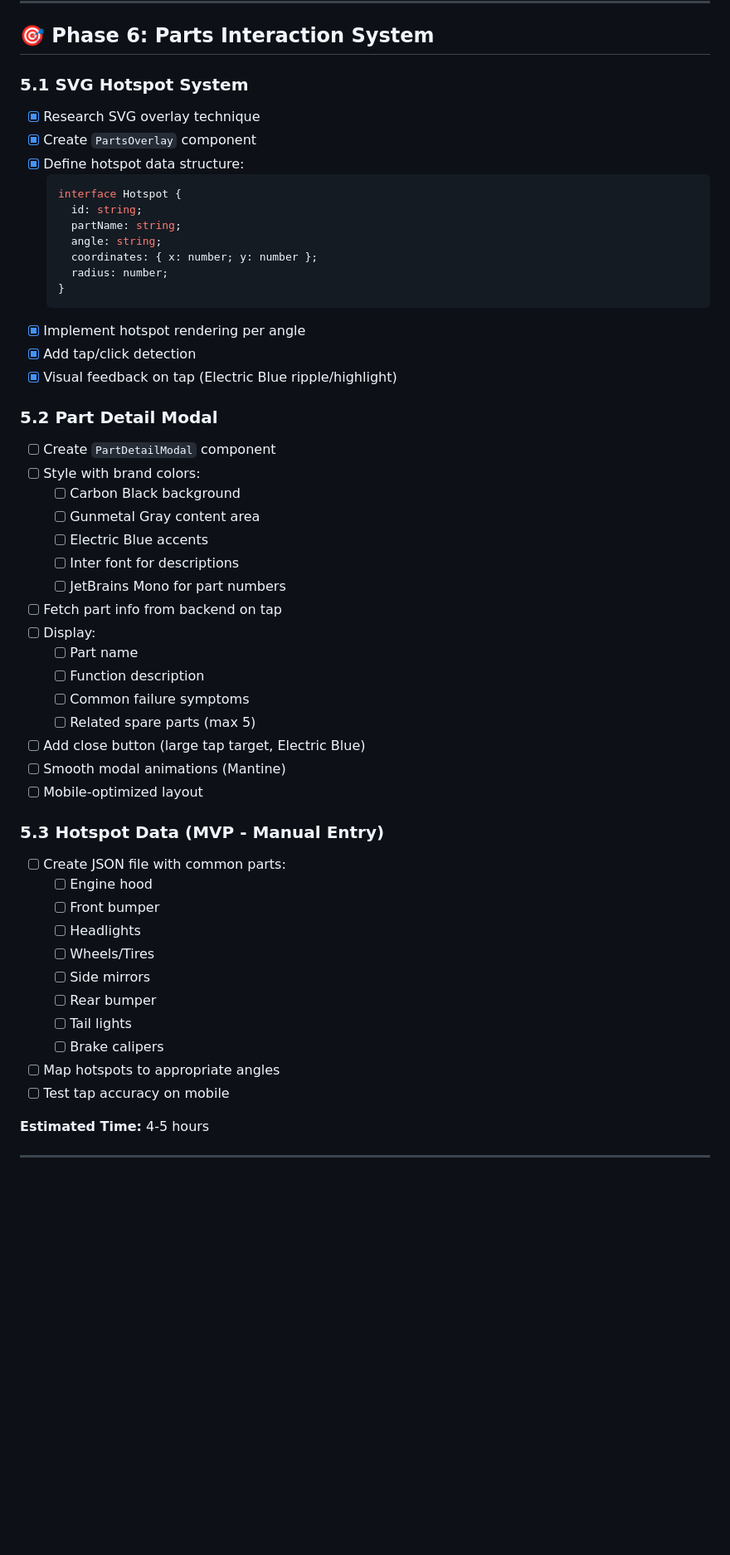
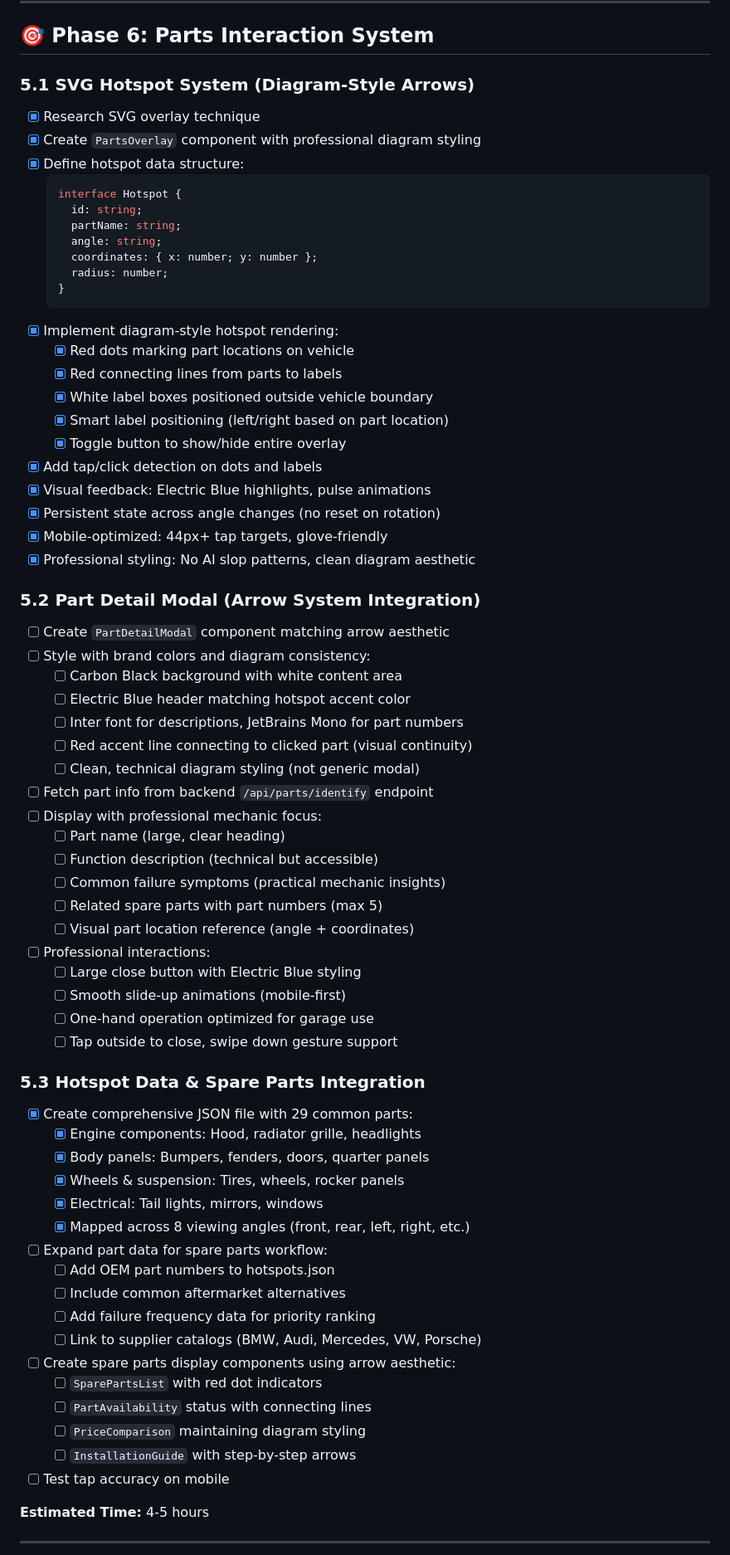
Before and after one commit to kiwanacollins/moto-lens, a Markdown page: TASKS.md, the part around one of its changes. Shown at 83% size. GitHub-like rendering; blank space fills up the shorter version.

Commit message:
feat: enhance SVG hotspot system with professional diagram styling and part detail modal integration

````diff
--- a/TASKS.md
+++ b/TASKS.md
@@ -272,9 +272,9 @@ Building a mobile-first PWA for German vehicle VIN decoding and interactive part
 
 ## 🎯 Phase 6: Parts Interaction System
 
-### 5.1 SVG Hotspot System
+### 5.1 SVG Hotspot System (Diagram-Style Arrows)
 - [x] Research SVG overlay technique
-- [x] Create `PartsOverlay` component
+- [x] Create `PartsOverlay` component with professional diagram styling
 - [x] Define hotspot data structure:
   ```typescript
   interface Hotspot {
@@ -285,39 +285,56 @@ Building a mobile-first PWA for German vehicle VIN decoding and interactive part
     radius: number;
   }
   ```
-- [x] Implement hotspot rendering per angle
-- [x] Add tap/click detection
-- [x] Visual feedback on tap (Electric Blue ripple/highlight)
+- [x] Implement diagram-style hotspot rendering:
+  - [x] Red dots marking part locations on vehicle
+  - [x] Red connecting lines from parts to labels
+  - [x] White label boxes positioned outside vehicle boundary
+  - [x] Smart label positioning (left/right based on part location)
+  - [x] Toggle button to show/hide entire overlay
+- [x] Add tap/click detection on dots and labels
+- [x] Visual feedback: Electric Blue highlights, pulse animations
+- [x] Persistent state across angle changes (no reset on rotation)
+- [x] Mobile-optimized: 44px+ tap targets, glove-friendly
+- [x] Professional styling: No AI slop patterns, clean diagram aesthetic
 
-### 5.2 Part Detail Modal
-- [ ] Create `PartDetailModal` component
-- [ ] Style with brand colors:
-  - [ ] Carbon Black background
-  - [ ] Gunmetal Gray content area
-  - [ ] Electric Blue accents
-  - [ ] Inter font for descriptions
-  - [ ] JetBrains Mono for part numbers
-- [ ] Fetch part info from backend on tap
-- [ ] Display:
-  - [ ] Part name
-  - [ ] Function description
-  - [ ] Common failure symptoms
-  - [ ] Related spare parts (max 5)
-- [ ] Add close button (large tap target, Electric Blue)
-- [ ] Smooth modal animations (Mantine)
-- [ ] Mobile-optimized layout
+### 5.2 Part Detail Modal (Arrow System Integration)
+- [ ] Create `PartDetailModal` component matching arrow aesthetic
+- [ ] Style with brand colors and diagram consistency:
+  - [ ] Carbon Black background with white content area
+  - [ ] Electric Blue header matching hotspot accent color
+  - [ ] Inter font for descriptions, JetBrains Mono for part numbers
+  - [ ] Red accent line connecting to clicked part (visual continuity)
+  - [ ] Clean, technical diagram styling (not generic modal)
+- [ ] Fetch part info from backend `/api/parts/identify` endpoint
+- [ ] Display with professional mechanic focus:
+  - [ ] Part name (large, clear heading)
+  - [ ] Function description (technical but accessible)
+  - [ ] Common failure symptoms (practical mechanic insights)
+  - [ ] Related spare parts with part numbers (max 5)
+  - [ ] Visual part location reference (angle + coordinates)
+- [ ] Professional interactions:
+  - [ ] Large close button with Electric Blue styling
+  - [ ] Smooth slide-up animations (mobile-first)
+  - [ ] One-hand operation optimized for garage use
+  - [ ] Tap outside to close, swipe down gesture support
 
-### 5.3 Hotspot Data (MVP - Manual Entry)
-- [ ] Create JSON file with common parts:
-  - [ ] Engine hood
-  - [ ] Front bumper
-  - [ ] Headlights
-  - [ ] Wheels/Tires
-  - [ ] Side mirrors
-  - [ ] Rear bumper
-  - [ ] Tail lights
-  - [ ] Brake calipers
-- [ ] Map hotspots to appropriate angles
+### 5.3 Hotspot Data & Spare Parts Integration
+- [x] Create comprehensive JSON file with 29 common parts:
+  - [x] Engine components: Hood, radiator grille, headlights
+  - [x] Body panels: Bumpers, fenders, doors, quarter panels
+  - [x] Wheels & suspension: Tires, wheels, rocker panels
+  - [x] Electrical: Tail lights, mirrors, windows
+  - [x] Mapped across 8 viewing angles (front, rear, left, right, etc.)
+- [ ] Expand part data for spare parts workflow:
+  - [ ] Add OEM part numbers to hotspots.json
+  - [ ] Include common aftermarket alternatives
+  - [ ] Add failure frequency data for priority ranking
+  - [ ] Link to supplier catalogs (BMW, Audi, Mercedes, VW, Porsche)
+- [ ] Create spare parts display components using arrow aesthetic:
+  - [ ] `SparePartsList` with red dot indicators
+  - [ ] `PartAvailability` status with connecting lines
+  - [ ] `PriceComparison` maintaining diagram styling
+  - [ ] `InstallationGuide` with step-by-step arrows
 - [ ] Test tap accuracy on mobile
 
 **Estimated Time:** 4-5 hours
````
Also changed, not shown: other parts of TASKS.md (+81 -23 lines).
